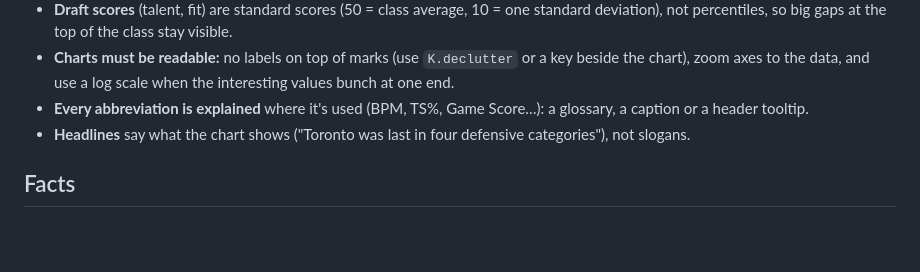
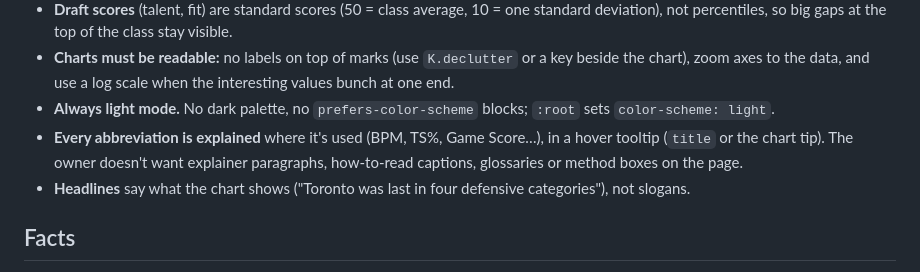
Before and after one commit to jordanngo205/toronto-tempo-analytics, a Markdown page: CLAUDE.md, the part around the change. Drawn GitHub-style; blank space fills up the shorter version.

Commit message:
Notes: light mode only, tooltips instead of explainer text

```diff
--- a/CLAUDE.md
+++ b/CLAUDE.md
@@ -19,7 +19,9 @@ Shared styles live in `docs/assets/site.css`, shared chart helpers in `docs/asse
   so big gaps at the top of the class stay visible.
 - **Charts must be readable:** no labels on top of marks (use `K.declutter` or a key beside the chart), zoom axes to the
   data, and use a log scale when the interesting values bunch at one end.
-- **Every abbreviation is explained** where it's used (BPM, TS%, Game Score…): a glossary, a caption or a header tooltip.
+- **Always light mode.** No dark palette, no `prefers-color-scheme` blocks; `:root` sets `color-scheme: light`.
+- **Every abbreviation is explained** where it's used (BPM, TS%, Game Score…), in a hover tooltip (`title` or the chart
+  tip). The owner doesn't want explainer paragraphs, how-to-read captions, glossaries or method boxes on the page.
 - **Headlines** say what the chart shows ("Toronto was last in four defensive categories"), not slogans.
 
 ## Facts
```
